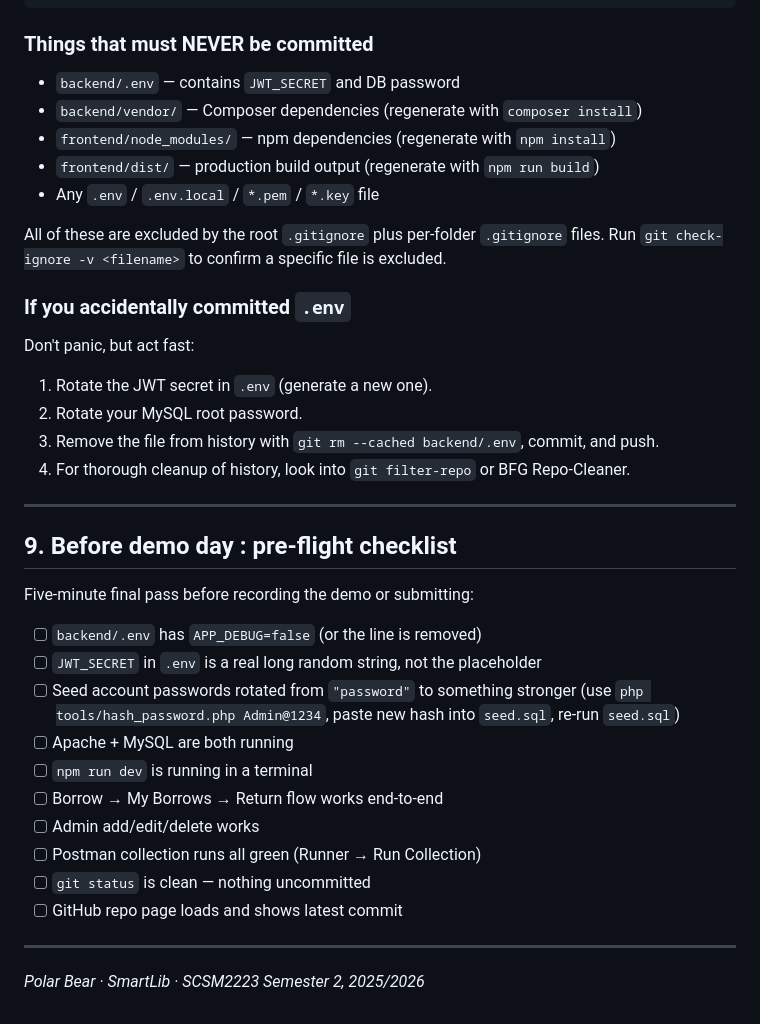
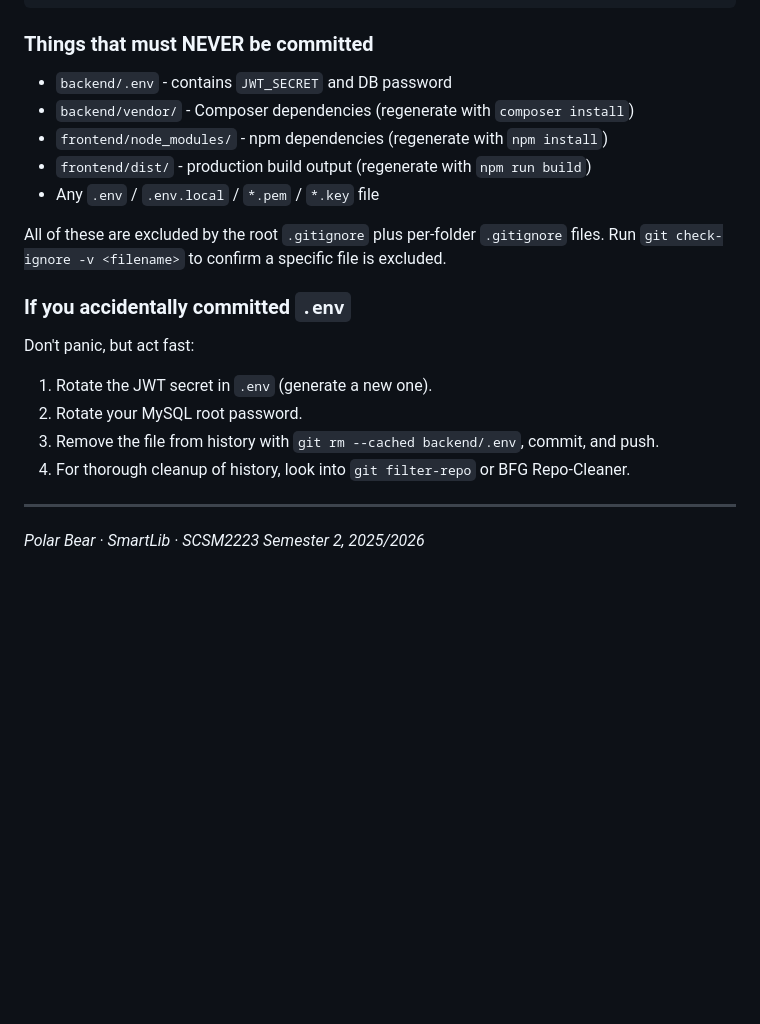
Before and after one commit to DreamMayComeTrue/smartlib, a Markdown page: README.md, the part around one of its changes. GitHub-like rendering; blank space fills up the shorter version.

Commit message:
Fix formatting issues in README.md

````diff
--- a/README.md
+++ b/README.md
@@ -359,10 +359,10 @@ git push
 ```
 
 ### Things that must NEVER be committed
-- `backend/.env` — contains `JWT_SECRET` and DB password
-- `backend/vendor/` — Composer dependencies (regenerate with `composer install`)
-- `frontend/node_modules/` — npm dependencies (regenerate with `npm install`)
-- `frontend/dist/` — production build output (regenerate with `npm run build`)
+- `backend/.env` - contains `JWT_SECRET` and DB password
+- `backend/vendor/` - Composer dependencies (regenerate with `composer install`)
+- `frontend/node_modules/` - npm dependencies (regenerate with `npm install`)
+- `frontend/dist/` - production build output (regenerate with `npm run build`)
 - Any `.env` / `.env.local` / `*.pem` / `*.key` file
 
 All of these are excluded by the root `.gitignore` plus per-folder `.gitignore` files. Run `git check-ignore -v <filename>` to confirm a specific file is excluded.
@@ -378,21 +378,6 @@ Don't panic, but act fast:
 
 ---
 
-## 9. Before demo day : pre-flight checklist
 
-Five-minute final pass before recording the demo or submitting:
-
-- [ ] `backend/.env` has `APP_DEBUG=false` (or the line is removed)
-- [ ] `JWT_SECRET` in `.env` is a real long random string, not the placeholder
-- [ ] Seed account passwords rotated from `"password"` to something stronger (use `php tools/hash_password.php Admin@1234`, paste new hash into `seed.sql`, re-run `seed.sql`)
-- [ ] Apache + MySQL are both running
-- [ ] `npm run dev` is running in a terminal
-- [ ] Borrow → My Borrows → Return flow works end-to-end
-- [ ] Admin add/edit/delete works
-- [ ] Postman collection runs all green (Runner → Run Collection)
-- [ ] `git status` is clean — nothing uncommitted
-- [ ] GitHub repo page loads and shows latest commit
-
----
 
 *Polar Bear · SmartLib · SCSM2223 Semester 2, 2025/2026*
````
Also changed, not shown: other parts of README.md (+5 -5 lines).
